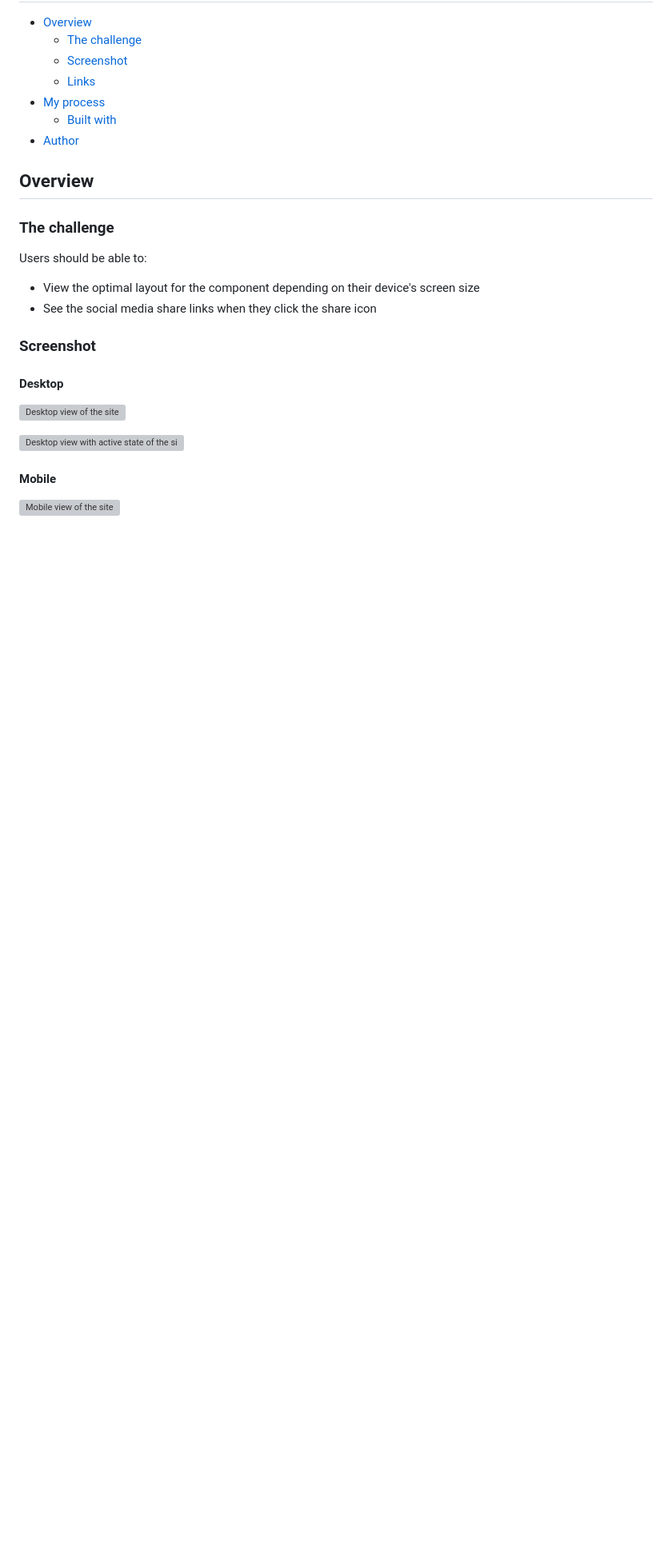
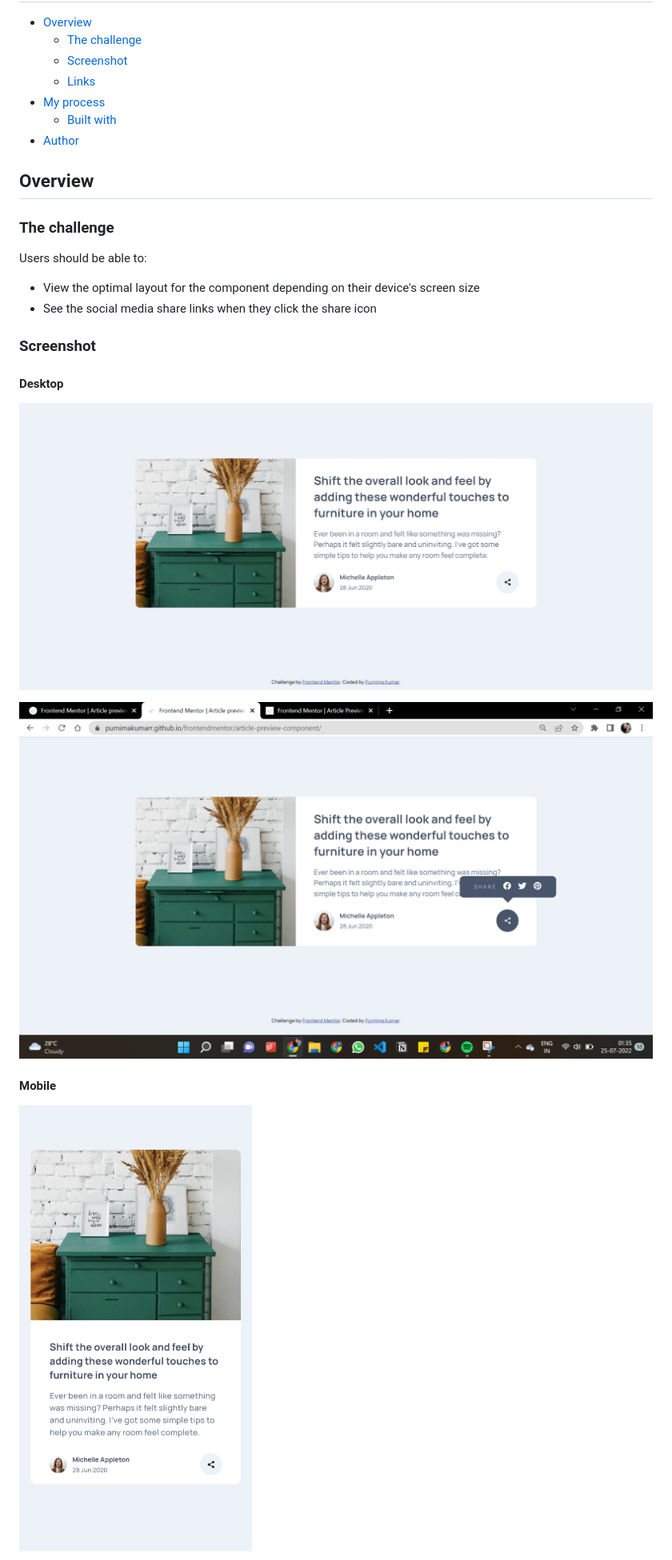
Before and after one commit to purnimakumarr/frontendmentor, a Markdown page: article-preview-component/README.md, the part around the change printed below. Shown: that part at 80% size. Rendered like a GitHub page; pictures changed too: article-preview-component/images/screenshot-desktop-active.png (added), article-preview-component/images/screenshot-desktop.png (added), article-preview-component/images/screenshot-mobile.jpg (added); blank space fills up the shorter version; grey boxes are pictures that could not be loaded.

Commit message:
added screenshots

```diff
--- a/article-preview-component/README.md
+++ b/article-preview-component/README.md
@@ -25,11 +25,11 @@ Users should be able to:
 
 #### Desktop
 
-![Desktop view of the site](./images/screenshot-desktop.jpg)
+![Desktop view of the site](./images/screenshot-desktop.png)
 
-![Desktop view with active state of the site](./images/screenshot-desktop-active.jpg)
+![Desktop view with active state of the site](./images/screenshot-desktop-active.png)
 
 #### Mobile
 
-![Mobile view of the site](./images/screenshot-mobile.png)
+![Mobile view of the site](./images/screenshot-mobile.jpg)
 
```
Also changed, not shown: other parts of article-preview-component/README.md (+1 -1 lines), article-preview-component/images/screenshot-mobile-active.jpg (added).
